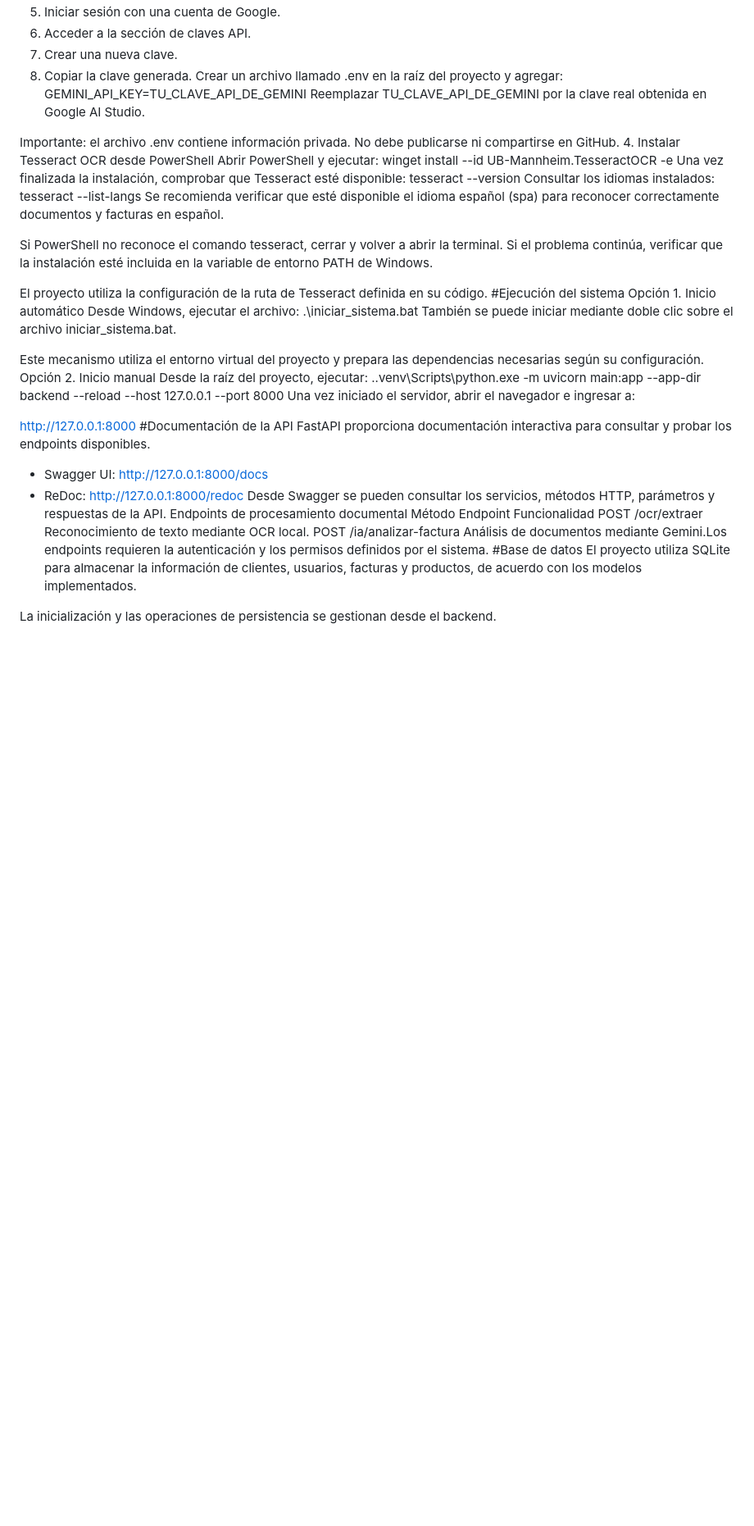
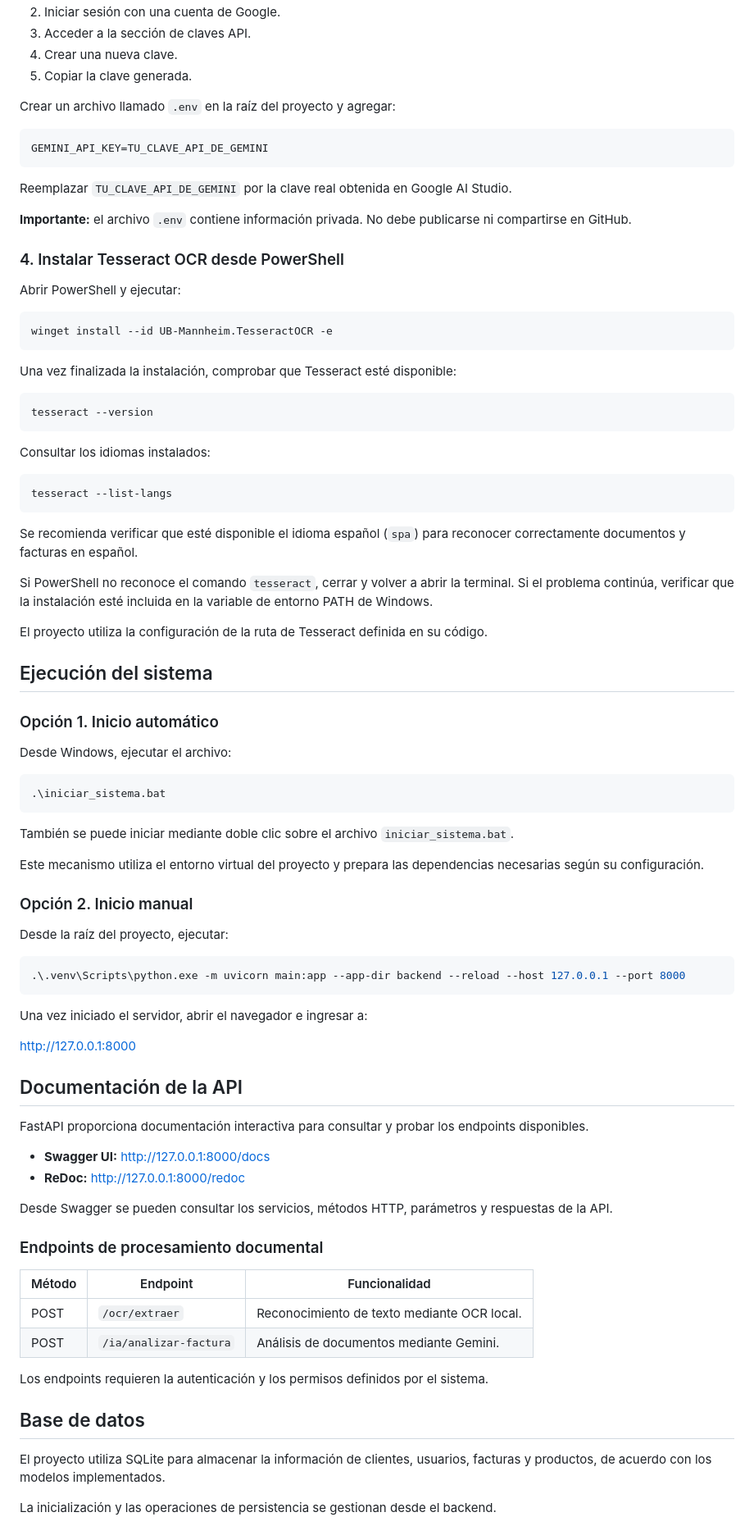
Before and after one commit to YesidDelgado/SistemaFacturas, a Markdown page: README.md, the part around one of its changes. Shown at 82% size. Drawn GitHub-style; blank space fills up the shorter version.

````diff
--- a/README.md
+++ b/README.md
@@ -120,46 +169,89 @@ Para utilizar las funcionalidades de inteligencia artificial es necesario obtene
 3. Acceder a la sección de claves API.
 4. Crear una nueva clave.
 5. Copiar la clave generada.
-Crear un archivo llamado .env en la raíz del proyecto y agregar:
+
+Crear un archivo llamado `.env` en la raíz del proyecto y agregar:
+
+```env
 GEMINI_API_KEY=TU_CLAVE_API_DE_GEMINI
-Reemplazar TU_CLAVE_API_DE_GEMINI por la clave real obtenida en Google AI Studio.
+```
 
-Importante: el archivo .env contiene información privada. No debe publicarse ni compartirse en GitHub.
-4. Instalar Tesseract OCR desde PowerShell
+Reemplazar `TU_CLAVE_API_DE_GEMINI` por la clave real obtenida en Google AI Studio.
+
+**Importante:** el archivo `.env` contiene información privada. No debe publicarse ni compartirse en GitHub.
+
+### 4. Instalar Tesseract OCR desde PowerShell
+
 Abrir PowerShell y ejecutar:
+
+```powershell
 winget install --id UB-Mannheim.TesseractOCR -e
+```
+
 Una vez finalizada la instalación, comprobar que Tesseract esté disponible:
+
+```powershell
 tesseract --version
+```
+
 Consultar los idiomas instalados:
+
+```powershell
 tesseract --list-langs
-Se recomienda verificar que esté disponible el idioma español (spa) para reconocer correctamente documentos y facturas en español.
+```
 
-Si PowerShell no reconoce el comando tesseract, cerrar y volver a abrir la terminal. Si el problema continúa, verificar que la instalación esté incluida en la variable de entorno PATH de Windows.
+Se recomienda verificar que esté disponible el idioma español (`spa`) para reconocer correctamente documentos y facturas en español.
+
+Si PowerShell no reconoce el comando `tesseract`, cerrar y volver a abrir la terminal. Si el problema continúa, verificar que la instalación esté incluida en la variable de entorno PATH de Windows.
 
 El proyecto utiliza la configuración de la ruta de Tesseract definida en su código.
-#Ejecución del sistema
-Opción 1. Inicio automático
+
+## Ejecución del sistema
+
+### Opción 1. Inicio automático
+
 Desde Windows, ejecutar el archivo:
+
+```powershell
 .\iniciar_sistema.bat
-También se puede iniciar mediante doble clic sobre el archivo iniciar_sistema.bat.
+```
+
+También se puede iniciar mediante doble clic sobre el archivo `iniciar_sistema.bat`.
 
 Este mecanismo utiliza el entorno virtual del proyecto y prepara las dependencias necesarias según su configuración.
-Opción 2. Inicio manual
+
+### Opción 2. Inicio manual
+
 Desde la raíz del proyecto, ejecutar:
+
+```powershell
 .\.venv\Scripts\python.exe -m uvicorn main:app --app-dir backend --reload --host 127.0.0.1 --port 8000
+```
+
 Una vez iniciado el servidor, abrir el navegador e ingresar a:
 
 http://127.0.0.1:8000
-#Documentación de la API
+
+## Documentación de la API
+
 FastAPI proporciona documentación interactiva para consultar y probar los endpoints disponibles.
-- Swagger UI: http://127.0.0.1:8000/docs
-- ReDoc: http://127.0.0.1:8000/redoc
+
+- **Swagger UI:** http://127.0.0.1:8000/docs
+- **ReDoc:** http://127.0.0.1:8000/redoc
+
 Desde Swagger se pueden consultar los servicios, métodos HTTP, parámetros y respuestas de la API.
-Endpoints de procesamiento documental
-Método	    Endpoint	            Funcionalidad
-POST	    /ocr/extraer	        Reconocimiento de texto mediante OCR local.
-POST	    /ia/analizar-factura	Análisis de documentos mediante Gemini.Los endpoints requieren la autenticación y los permisos definidos por el sistema.
-#Base de datos
+
+### Endpoints de procesamiento documental
+
+| Método | Endpoint | Funcionalidad |
+|---|---|---|
+| POST | `/ocr/extraer` | Reconocimiento de texto mediante OCR local. |
+| POST | `/ia/analizar-factura` | Análisis de documentos mediante Gemini. |
+
+Los endpoints requieren la autenticación y los permisos definidos por el sistema.
+
+## Base de datos
+
 El proyecto utiliza SQLite para almacenar la información de clientes, usuarios, facturas y productos, de acuerdo con los modelos implementados.
 
 La inicialización y las operaciones de persistencia se gestionan desde el backend.
````
Also changed, not shown: other parts of README.md (+92 -33 lines).
